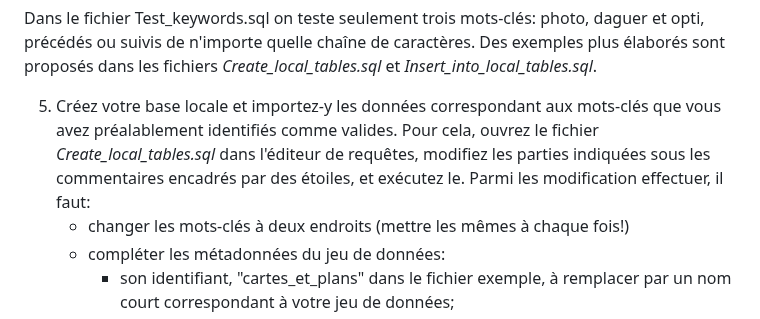
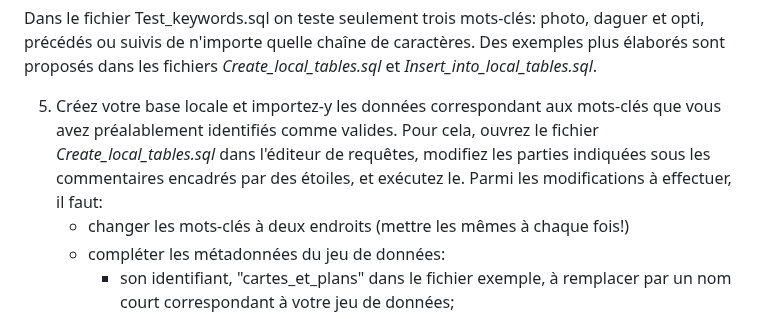
Before and after one commit to soduco/atelier_graphes_geohistoriques_annuaires, a Markdown page: scripts_sql/local_database/README.md, the part around the change. GitHub-like rendering.

````diff
--- a/scripts_sql/local_database/README.md
+++ b/scripts_sql/local_database/README.md
@@ -24,7 +24,7 @@ WHERE (
 ```
 Dans le fichier Test_keywords.sql on teste seulement trois mots-clés: photo, daguer et opti, précédés ou suivis de n'importe quelle chaîne de caractères. Des exemples plus élaborés sont proposés dans les fichiers *Create_local_tables.sql* et *Insert_into_local_tables.sql*.
 
-5) Créez votre base locale et importez-y les données correspondant aux mots-clés que vous avez préalablement identifiés comme valides. Pour cela, ouvrez le fichier *Create_local_tables.sql* dans l'éditeur de requêtes, modifiez les parties indiquées sous les commentaires encadrés par des étoiles, et exécutez le. Parmi les modification effectuer, il faut:
+5) Créez votre base locale et importez-y les données correspondant aux mots-clés que vous avez préalablement identifiés comme valides. Pour cela, ouvrez le fichier *Create_local_tables.sql* dans l'éditeur de requêtes, modifiez les parties indiquées sous les commentaires encadrés par des étoiles, et exécutez le. Parmi les modifications à effectuer, il faut:
    * changer les mots-clés à deux endroits (mettre les mêmes à chaque fois!)
    * compléter les métadonnées du jeu de données:
      * son identifiant, "cartes_et_plans" dans le fichier exemple, à remplacer par un nom court correspondant à votre jeu de données;
````
